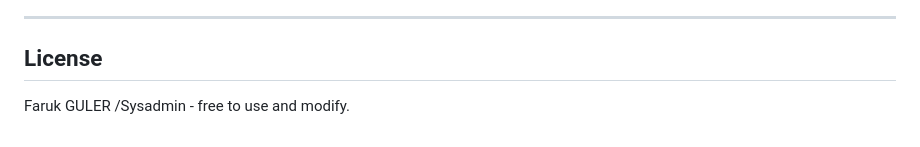
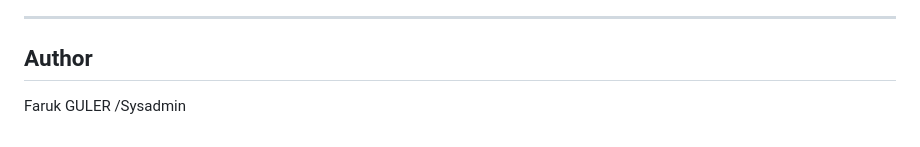
Before and after one commit to faruk-guler/winsecurity, a Markdown page: README.md, the part around the change. Drawn GitHub-style.

```diff
--- a/README.md
+++ b/README.md
@@ -91,6 +91,6 @@ Each month it automatically picks up the new Patch Tuesday release from Microsof
 
 ---
 
-## License
+## Author
 
-Faruk GULER /Sysadmin - free to use and modify.
+Faruk GULER /Sysadmin
```
